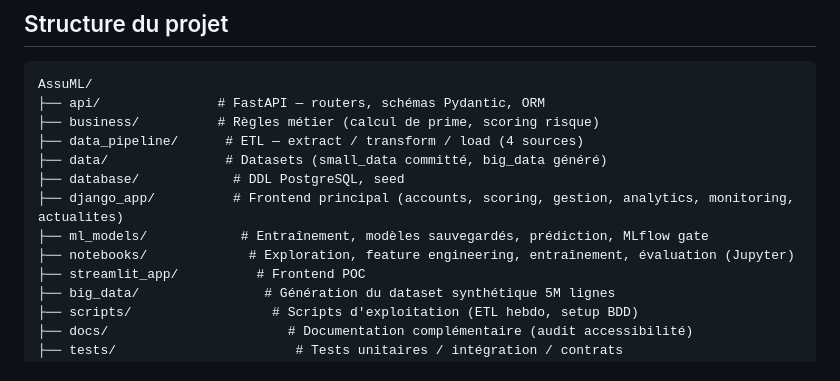
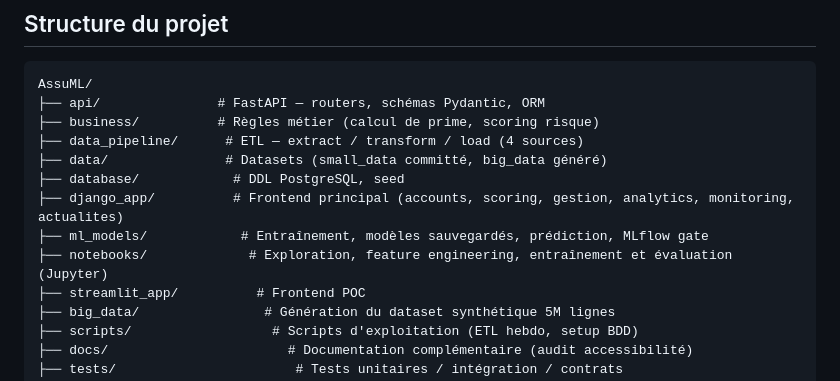
Before and after one commit to Leozmee/AssuML, a Markdown page: README.md, the part around the change. GitHub-like rendering.

Commit message:
amélioration du Readme

```diff
--- a/README.md
+++ b/README.md
@@ -202,7 +202,7 @@ AssuML/
 ├── database/            # DDL PostgreSQL, seed
 ├── django_app/          # Frontend principal (accounts, scoring, gestion, analytics, monitoring, actualites)
 ├── ml_models/            # Entraînement, modèles sauvegardés, prédiction, MLflow gate
-├── notebooks/             # Exploration, feature engineering, entraînement, évaluation (Jupyter)
+├── notebooks/             # Exploration, feature engineering, entraînement et évaluation (Jupyter)
 ├── streamlit_app/          # Frontend POC
 ├── big_data/                # Génération du dataset synthétique 5M lignes
 ├── scripts/                  # Scripts d'exploitation (ETL hebdo, setup BDD)
```
